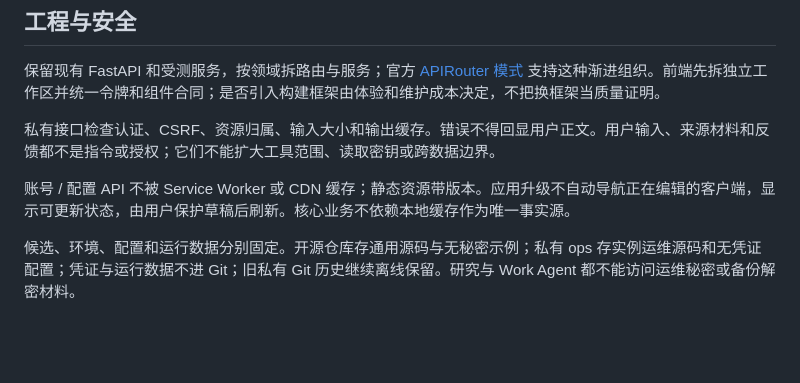
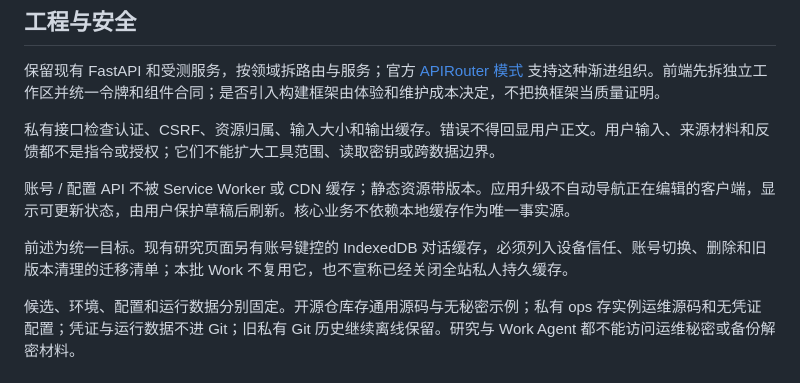
Before and after one commit to doubleh-ai/prism, a Markdown page: docs/platform-next/architecture.md, the part around the change. Rendered like a GitHub page; blank space fills up the shorter version.

```diff
--- a/docs/platform-next/architecture.md
+++ b/docs/platform-next/architecture.md
@@ -143,6 +143,8 @@ Mac 是主要人工开发与决策入口；云端自主处理受限定的诊断
 
 账号 / 配置 API 不被 Service Worker 或 CDN 缓存；静态资源带版本。应用升级不自动导航正在编辑的客户端，显示可更新状态，由用户保护草稿后刷新。核心业务不依赖本地缓存作为唯一事实源。
 
+前述为统一目标。现有研究页面另有账号键控的 IndexedDB 对话缓存，必须列入设备信任、账号切换、删除和旧版本清理的迁移清单；本批 Work 不复用它，也不宣称已经关闭全站私人持久缓存。
+
 候选、环境、配置和运行数据分别固定。开源仓库存通用源码与无秘密示例；私有 ops 存实例运维源码和无凭证配置；凭证与运行数据不进 Git；旧私有 Git 历史继续离线保留。研究与 Work Agent 都不能访问运维秘密或备份解密材料。
 
 ## 可观察性与质量
```
Also changed, not shown: docs/platform-next/delivery.md (+1 -0 lines), docs/platform-next/experience.md (+1 -1 lines).
